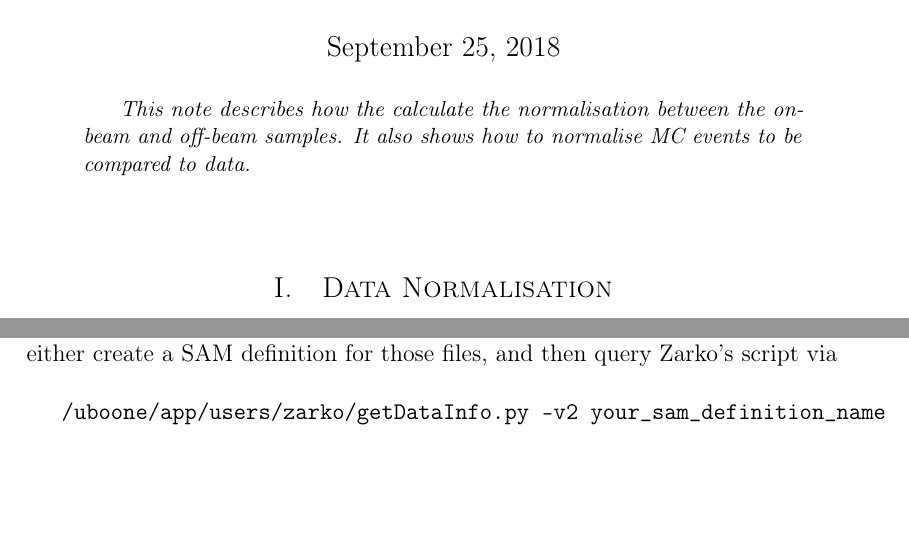
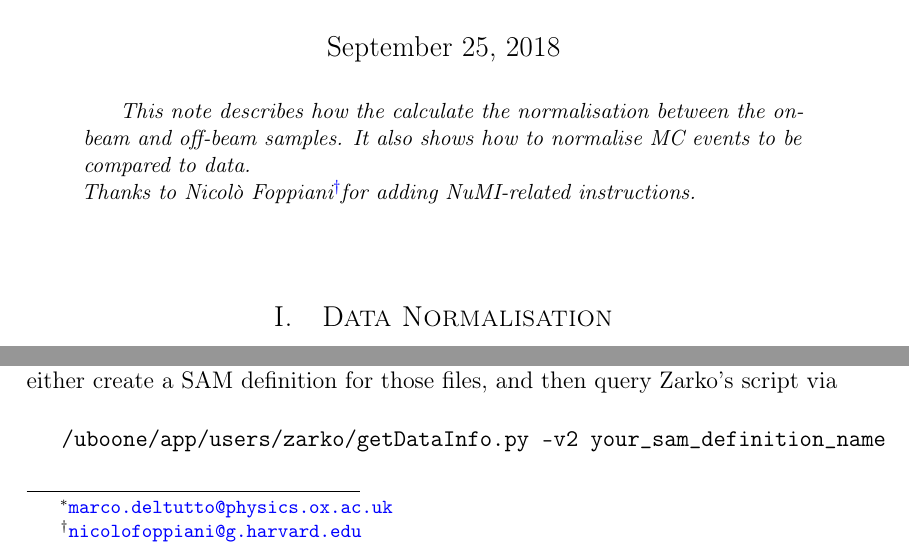
Before and after one commit to marcodeltutto/UBNormalisationNote, a LaTeX paper (main.tex): two parts of page 1 of 7, joined at a grey line, cut so that both start at the same text, the shorter picture padded with empty space. Compiled offline with pdfLaTeX; a LaTeX package or settings file that is missing is left out.

Commit message:
thanks nicolo

```diff
--- a/main.tex
+++ b/main.tex
@@ -80,7 +80,8 @@
 \date{\today} % Leave empty to omit a date
 \renewcommand{\maketitlehookd}{%
 \begin{abstract}
-This note describes how the calculate the normalisation between the on-beam and off-beam samples. It also shows how to normalise MC events to be compared to data.
+This note describes how the calculate the normalisation between the on-beam and off-beam samples. It also shows how to normalise MC events to be compared to data.\\
+Thanks to Nicolò Foppiani\thanks{\mail{nicolofoppiani@g.harvard.edu}} for adding NuMI-related instructions.
 \end{abstract}
 }
 %+++++++++++++++++
```
